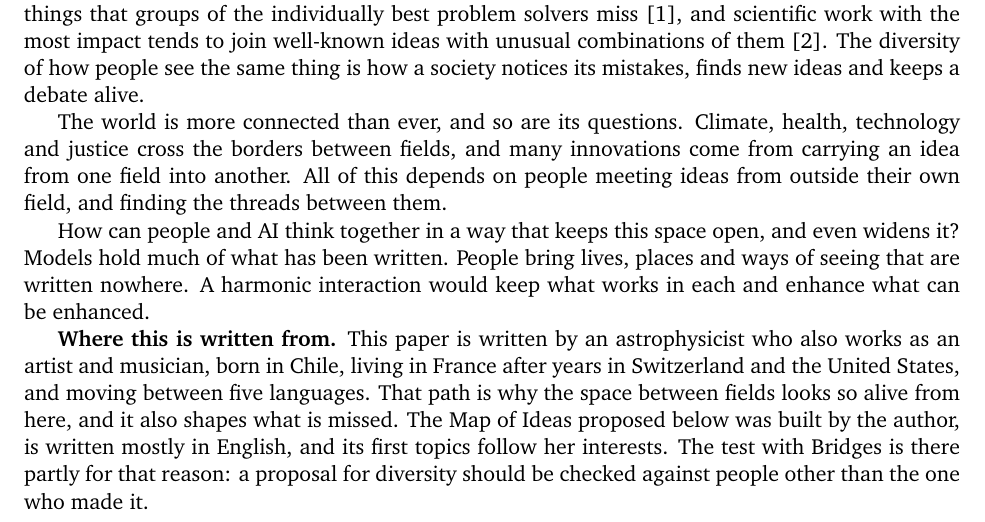
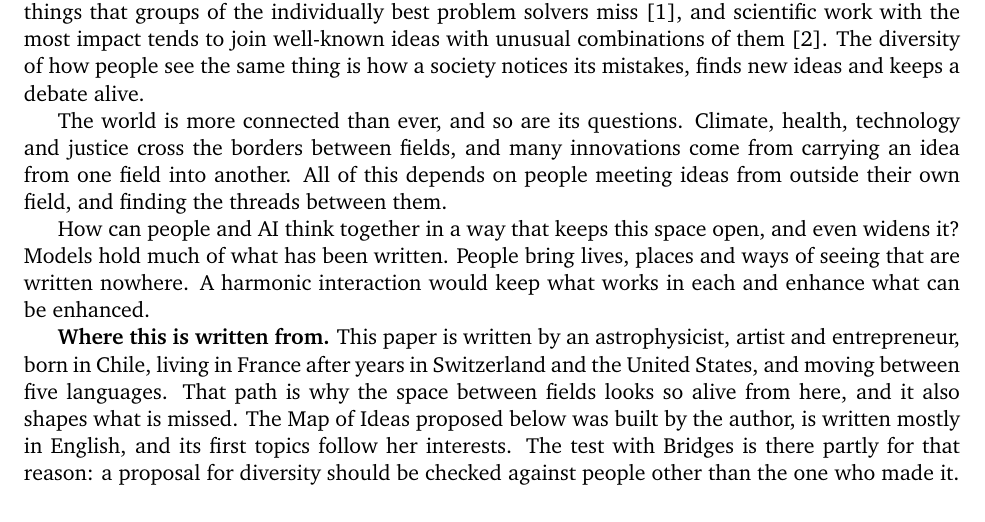
Before and after one commit to nefinia/epistemic-bridges, a LaTeX paper (fostering/main.tex): part of page 1 of 7, cut so that both start at the same text. Compiled offline with pdfLaTeX.

Commit message:
Positionality: astrophysicist, artist and entrepreneur
Co-Authored-By: Claude Opus 5.5 <noreply@anthropic.com>
Claude-Session: https://claude.ai/code/session_016aGXwjQmCDMdy6dW4SqNZc

```diff
--- a/fostering/main.tex
+++ b/fostering/main.tex
@@ -47,7 +47,7 @@ The world is more connected than ever, and so are its questions. Climate, health
 
 How can people and AI think together in a way that keeps this space open, and even widens it? Models hold much of what has been written. People bring lives, places and ways of seeing that are written nowhere. A harmonic interaction would keep what works in each and enhance what can be enhanced.
 
-\textbf{Where this is written from.} This paper is written by an astrophysicist who also works as an artist and musician, born in Chile, living in France after years in Switzerland and the United States, and moving between five languages. That path is why the space between fields looks so alive from here, and it also shapes what is missed. The Map of Ideas proposed below was built by the author, is written mostly in English, and its first topics follow her interests. The test with Bridges is there partly for that reason: a proposal for diversity should be checked against people other than the one who made it.
+\textbf{Where this is written from.} This paper is written by an astrophysicist, artist and entrepreneur, born in Chile, living in France after years in Switzerland and the United States, and moving between five languages. That path is why the space between fields looks so alive from here, and it also shapes what is missed. The Map of Ideas proposed below was built by the author, is written mostly in English, and its first topics follow her interests. The test with Bridges is there partly for that reason: a proposal for diversity should be checked against people other than the one who made it.
 
 \section{What Is at Stake, Field by Field}
 
```
Also changed, not shown: fostering/main.pdf.
